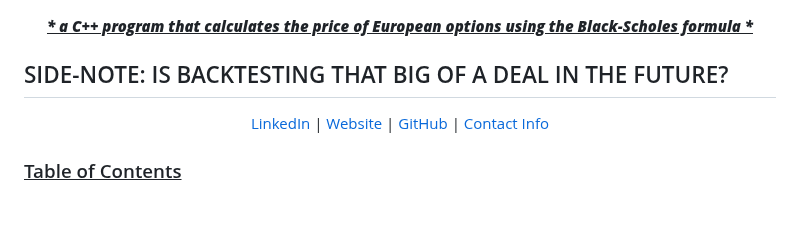
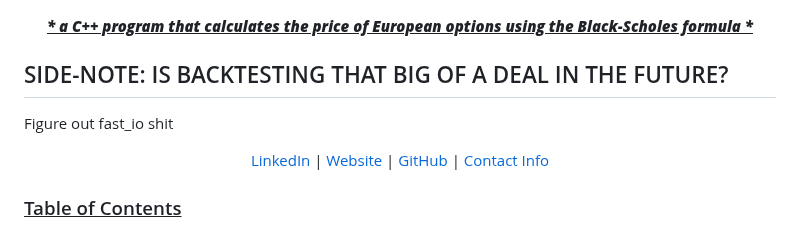
Before and after one commit to lyndskg/black-scholes-cpp, a Markdown page: README.md, the part around the change. Rendered like a GitHub page; blank space fills up the shorter version.

```diff
--- a/README.md
+++ b/README.md
@@ -5,6 +5,8 @@
 <h4 align="center"><ins><strong><em>* a C++ program that calculates the price of European options using the Black-Scholes formula * </em></strong></ins></h4>
 
 ## SIDE-NOTE: IS BACKTESTING THAT BIG OF A DEAL IN THE FUTURE?
+
+Figure out fast_io shit
 
 <p align="center">
   <a href="https://www.linkedin.com/in/lyndsey791/">LinkedIn</a>  |  <a href="https://www.sorry-this-site-doesnt-exist-yet./">Website</a>  |     <a href="https://github.com/lyndskg/">GitHub</a>  |  <a href="#contact">Contact Info</a>
```
